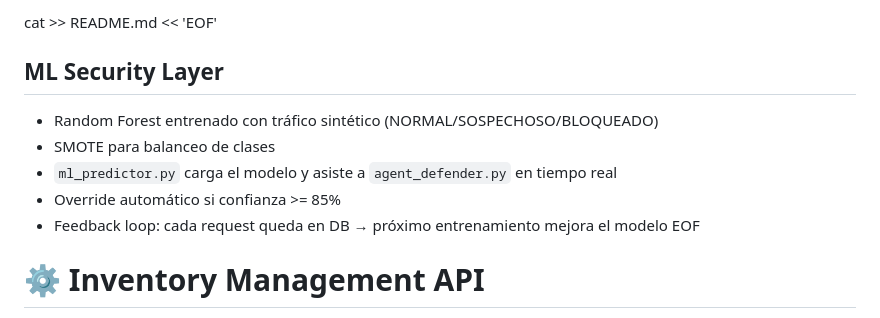
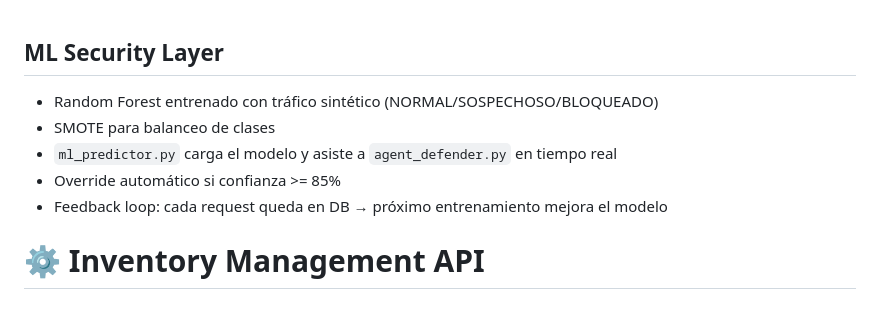
Before and after one commit to BarzolaDev/inventory-api, a Markdown page: README.md, the part around the change. GitHub-like rendering.

Commit message:
docs: add ML security layer to README

```diff
--- a/README.md
+++ b/README.md
@@ -1,5 +1,3 @@
-cat >> README.md << 'EOF'
-
 ## ML Security Layer
 
 - Random Forest entrenado con tráfico sintético (NORMAL/SOSPECHOSO/BLOQUEADO)
@@ -7,7 +5,7 @@ cat >> README.md << 'EOF'
 - `ml_predictor.py` carga el modelo y asiste a `agent_defender.py` en tiempo real
 - Override automático si confianza >= 85%
 - Feedback loop: cada request queda en DB → próximo entrenamiento mejora el modelo
-EOF
+
 
 # ⚙️ Inventory Management API
 
```
